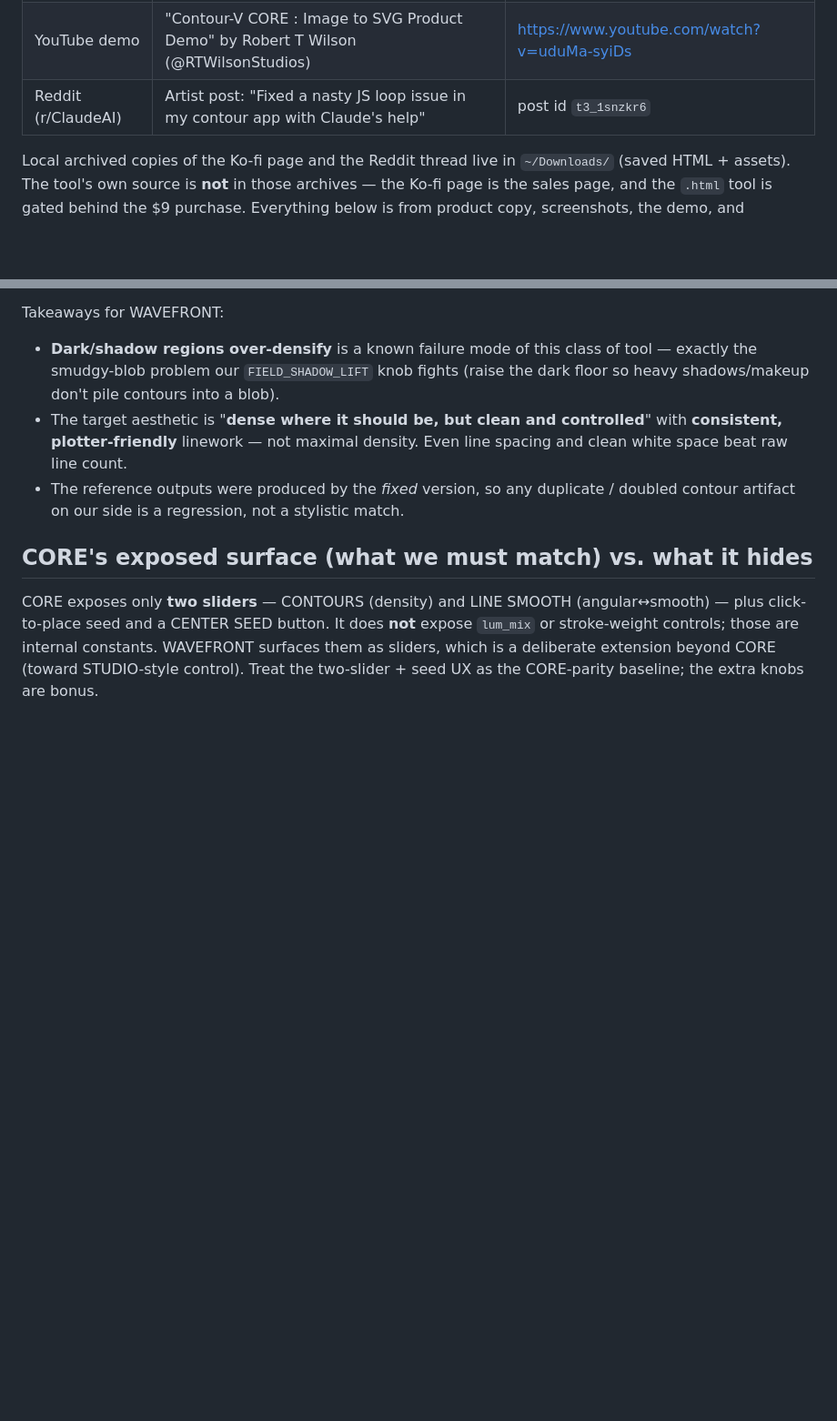
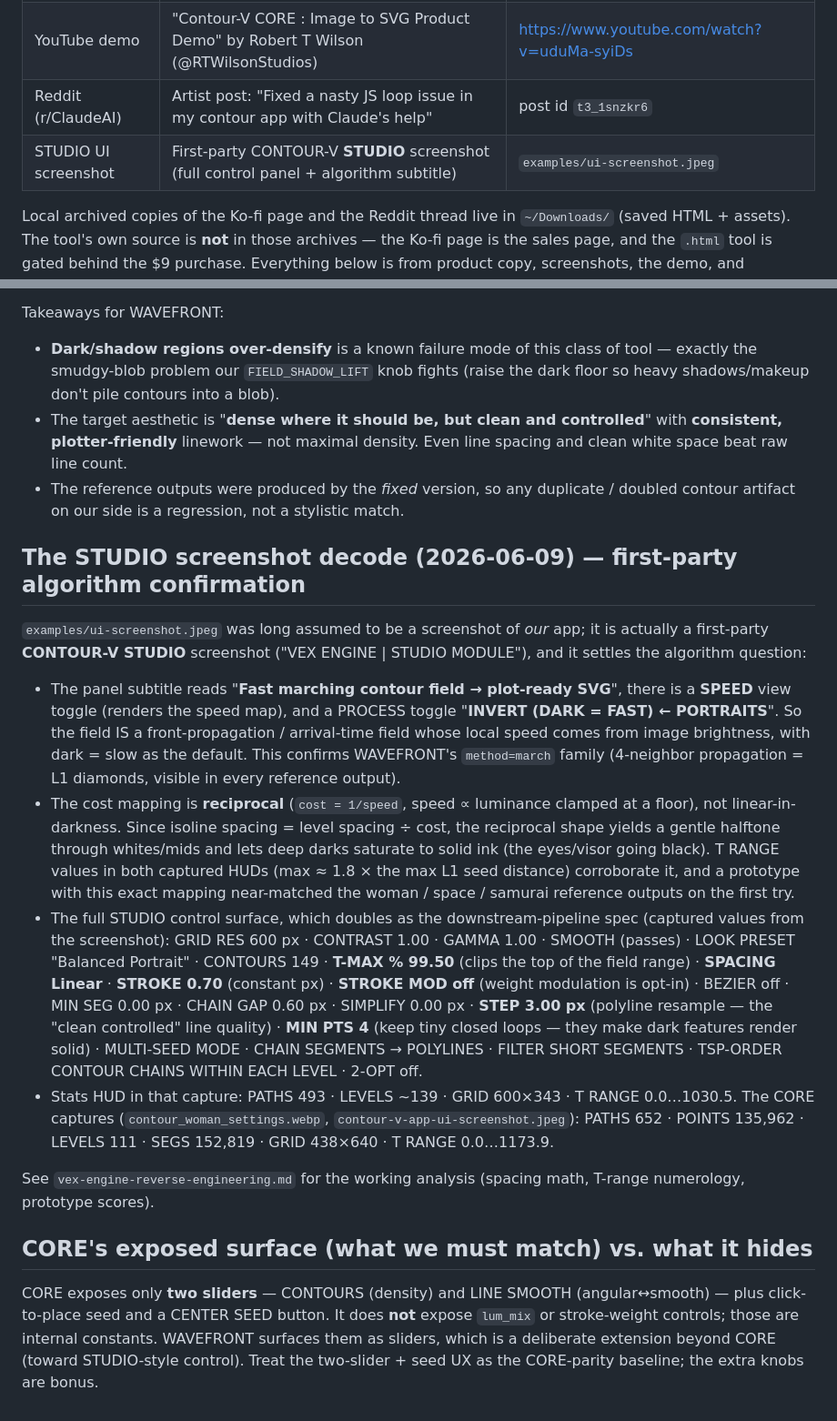
Before and after one commit to eshea/wavefront, a Markdown page: docs/contour-v-core-source.md, 2 parts joined by grey strips. Shown at 91% size. GitHub-like rendering; blank space fills up the shorter version.

```diff
--- a/docs/contour-v-core-source.md
+++ b/docs/contour-v-core-source.md
@@ -13,6 +13,7 @@ slider/HUD reverse-engineering see `vex-engine-reverse-engineering.md`.
 | Ko-fi product page | Official product listing + feature copy | https://ko-fi.com/s/bab05e779e |
 | YouTube demo | "Contour-V CORE : Image to SVG Product Demo" by Robert T Wilson (@RTWilsonStudios) | https://www.youtube.com/watch?v=uduMa-syiDs |
 | Reddit (r/ClaudeAI) | Artist post: "Fixed a nasty JS loop issue in my contour app with Claude's help" | post id `t3_1snzkr6` |
+| STUDIO UI screenshot | First-party CONTOUR-V **STUDIO** screenshot (full control panel + algorithm subtitle) | `examples/ui-screenshot.jpeg` |
 
 Local archived copies of the Ko-fi page and the Reddit thread live in
 `~/Downloads/` (saved HTML + assets). The tool's own source is **not** in those
@@ -74,6 +75,43 @@ Takeaways for WAVEFRONT:
 - The reference outputs were produced by the *fixed* version, so any duplicate /
   doubled contour artifact on our side is a regression, not a stylistic match.
 
+## The STUDIO screenshot decode (2026-06-09) — first-party algorithm confirmation
+
+`examples/ui-screenshot.jpeg` was long assumed to be a screenshot of *our* app; it
+is actually a first-party **CONTOUR-V STUDIO** screenshot ("VEX ENGINE | STUDIO
+MODULE"), and it settles the algorithm question:
+
+- The panel subtitle reads "**Fast marching contour field → plot-ready SVG**",
+  there is a **SPEED** view toggle (renders the speed map), and a PROCESS toggle
+  "**INVERT (DARK = FAST) ← PORTRAITS**". So the field IS a front-propagation /
+  arrival-time field whose local speed comes from image brightness, with
+  dark = slow as the default. This confirms WAVEFRONT's `method=march` family
+  (4-neighbor propagation = L1 diamonds, visible in every reference output).
+- The cost mapping is **reciprocal** (`cost = 1/speed`, speed ∝ luminance clamped
+  at a floor), not linear-in-darkness. Since isoline spacing = level spacing ÷
+  cost, the reciprocal shape yields a gentle halftone through whites/mids and
+  lets deep darks saturate to solid ink (the eyes/visor going black). T RANGE
+  values in both captured HUDs (max ≈ 1.8 × the max L1 seed distance) corroborate
+  it, and a prototype with this exact mapping near-matched the woman / space /
+  samurai reference outputs on the first try.
+- The full STUDIO control surface, which doubles as the downstream-pipeline spec
+  (captured values from the screenshot): GRID RES 600 px · CONTRAST 1.00 ·
+  GAMMA 1.00 · SMOOTH (passes) · LOOK PRESET "Balanced Portrait" · CONTOURS 149 ·
+  **T-MAX % 99.50** (clips the top of the field range) · **SPACING Linear** ·
+  **STROKE 0.70** (constant px) · **STROKE MOD off** (weight modulation is
+  opt-in) · BEZIER off · MIN SEG 0.00 px · CHAIN GAP 0.60 px · SIMPLIFY 0.00 px ·
+  **STEP 3.00 px** (polyline resample — the "clean controlled" line quality) ·
+  **MIN PTS 4** (keep tiny closed loops — they make dark features render solid) ·
+  MULTI-SEED MODE · CHAIN SEGMENTS → POLYLINES · FILTER SHORT SEGMENTS ·
+  TSP-ORDER CONTOUR CHAINS WITHIN EACH LEVEL · 2-OPT off.
+- Stats HUD in that capture: PATHS 493 · LEVELS ~139 · GRID 600×343 ·
+  T RANGE 0.0…1030.5. The CORE captures (`contour_woman_settings.webp`,
+  `contour-v-app-ui-screenshot.jpeg`): PATHS 652 · POINTS 135,962 · LEVELS 111 ·
+  SEGS 152,819 · GRID 438×640 · T RANGE 0.0…1173.9.
+
+See `vex-engine-reverse-engineering.md` for the working analysis (spacing math,
+T-range numerology, prototype scores).
+
 ## CORE's exposed surface (what we must match) vs. what it hides
 
 CORE exposes only **two sliders** — CONTOURS (density) and LINE SMOOTH
```
Also changed, not shown: docs/vex-engine-reverse-engineering.md (+47 -4 lines).
